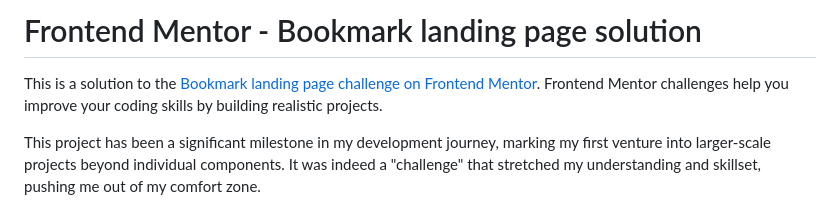
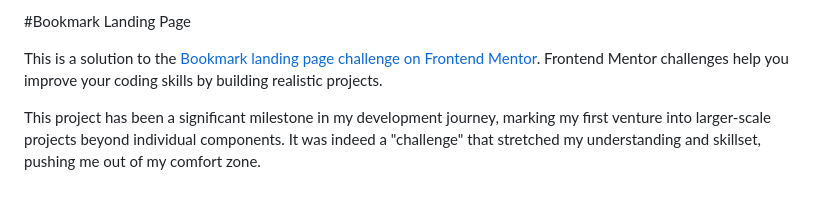
Before and after one commit to blazeshomida/Bookmark, a Markdown page: README.md, the part around the change. Rendered like a GitHub page.

```diff
--- a/README.md
+++ b/README.md
@@ -1,4 +1,4 @@
-# Frontend Mentor - Bookmark landing page solution <!-- omit from toc -->
+#Bookmark Landing Page <!-- omit from toc -->
 
 
 This is a solution to the [Bookmark landing page challenge on Frontend Mentor](https://www.frontendmentor.io/challenges/bookmark-landing-page-5d0b588a9edda32581d29158). Frontend Mentor challenges help you improve your coding skills by building realistic projects.
```
